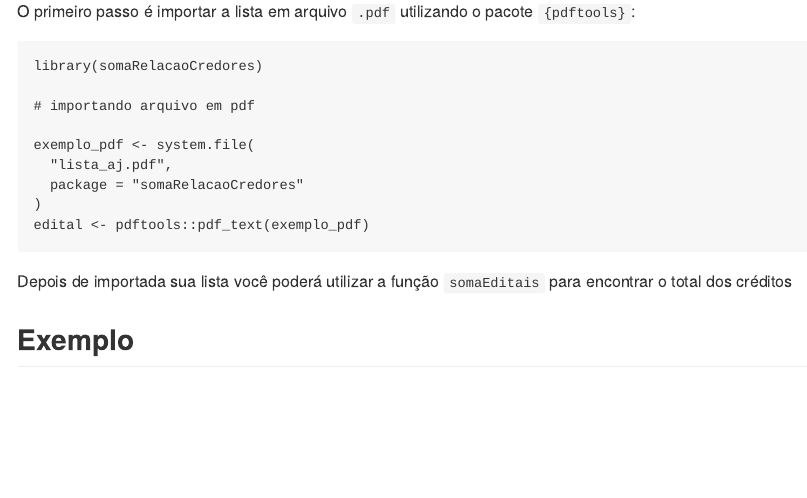
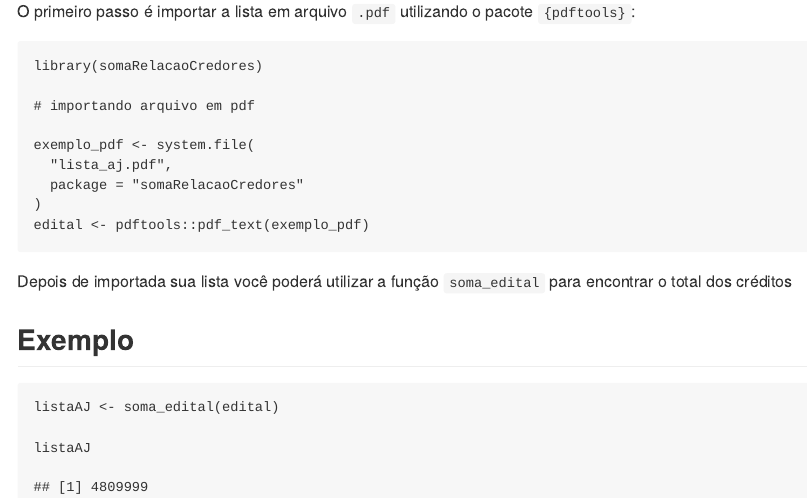
Before and after one commit to abjur/somaCredor, an R Markdown document (README.Rmd): the page in a window 1100 px wide, from 380 px down. The pictures show the output file README.md that the author committed with the source, drawn offline in the style of GitHub.

Commit message:
atualizando funcao no readme

````diff
--- a/README.Rmd
+++ b/README.Rmd
@@ -30,7 +30,7 @@ edital <- pdftools::pdf_text(exemplo_pdf)
 
 ```
 
-Depois de importada sua lista você poderá utilizar a função `somaEditais` para encontrar o total dos créditos
+Depois de importada sua lista você poderá utilizar a função `soma_edital` para encontrar o total dos créditos
 
 ## Exemplo
 
````
Also changed, not shown: README.md.
